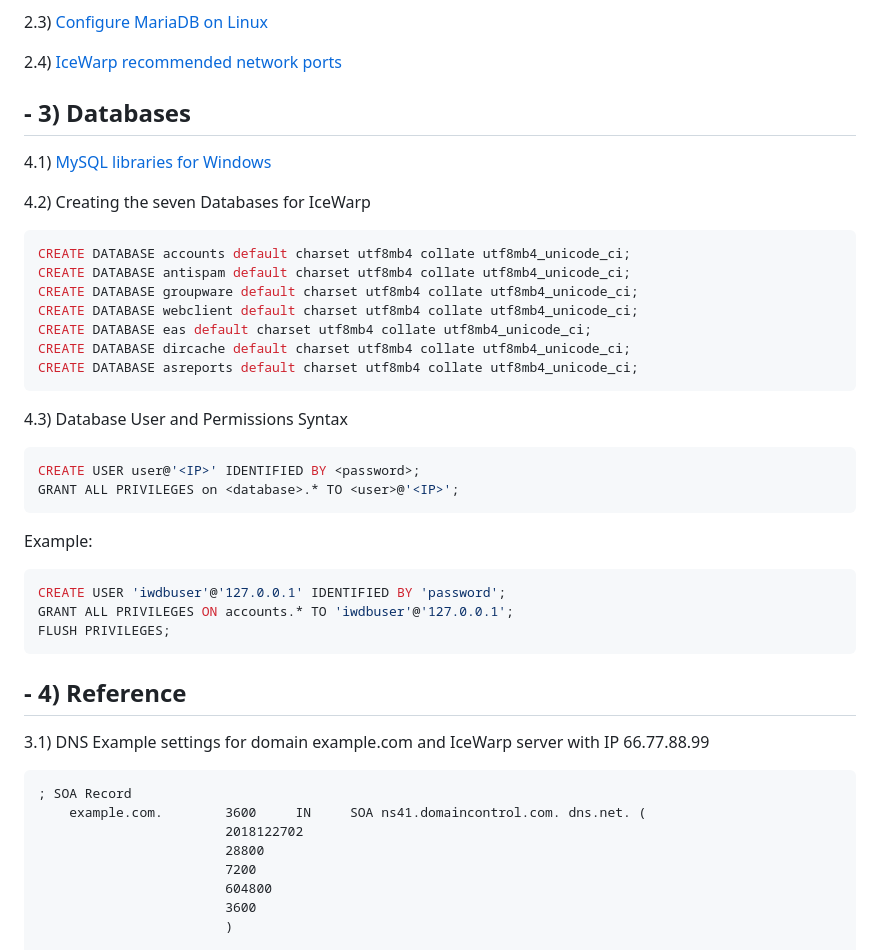
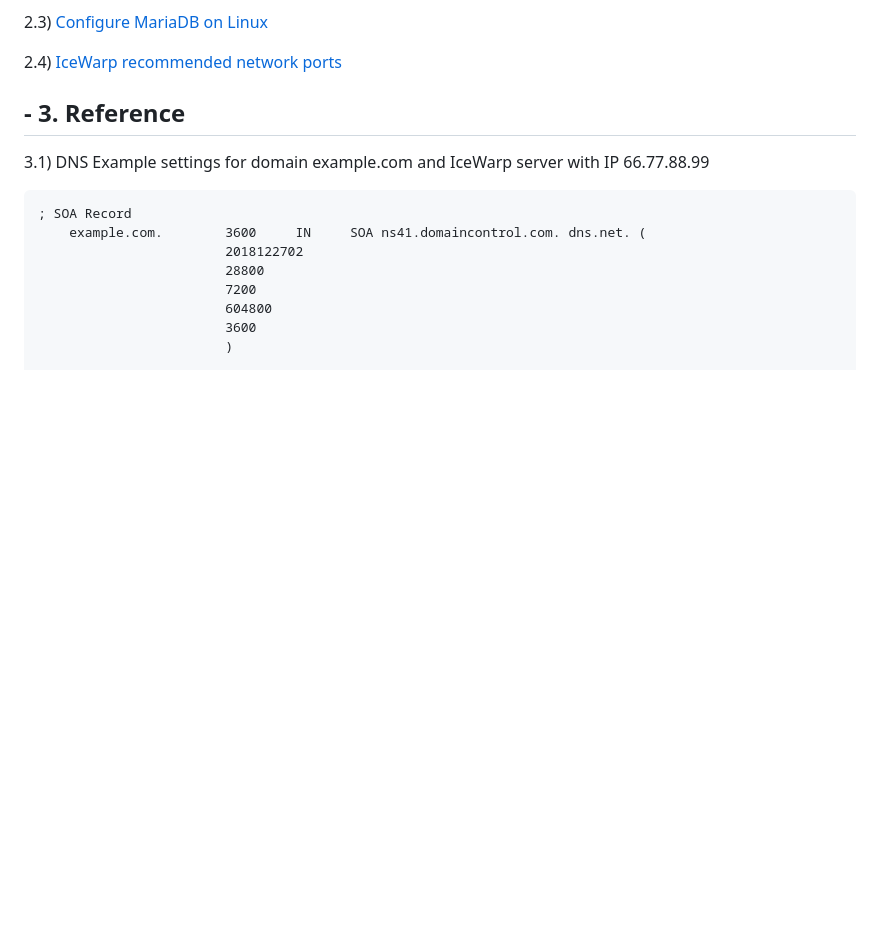
Before and after one commit to iwDevOps/iwWindowsCourse, a Markdown page: appendix.md, the part around one of its changes. GitHub-like rendering; blank space fills up the shorter version.

````diff
--- a/appendix.md
+++ b/appendix.md
@@ -22,34 +22,7 @@
 
  2.4) [IceWarp recommended network ports](https://support.icewarp.com/hc/en-us/articles/6808711405585-IceWarp-recommended-network-ports)
 
-## - 3) Databases
- 4.1)	[MySQL libraries for Windows](https://support.icewarp.com/hc/en-us/article_attachments/360018704398/libraries_mysql_6.1.zip)
-
- 4.2)	Creating the seven Databases for IceWarp
-```sql
-CREATE DATABASE accounts default charset utf8mb4 collate utf8mb4_unicode_ci;
-CREATE DATABASE antispam default charset utf8mb4 collate utf8mb4_unicode_ci;
-CREATE DATABASE groupware default charset utf8mb4 collate utf8mb4_unicode_ci;
-CREATE DATABASE webclient default charset utf8mb4 collate utf8mb4_unicode_ci;
-CREATE DATABASE eas default charset utf8mb4 collate utf8mb4_unicode_ci;
-CREATE DATABASE dircache default charset utf8mb4 collate utf8mb4_unicode_ci;
-CREATE DATABASE asreports default charset utf8mb4 collate utf8mb4_unicode_ci;
-```
-4.3)	Database User and Permissions Syntax
-```sql
-CREATE USER user@'<IP>' IDENTIFIED BY <password>;
-GRANT ALL PRIVILEGES on <database>.* TO <user>@'<IP>';
-```
-Example:
-```sql
-CREATE USER 'iwdbuser'@'127.0.0.1' IDENTIFIED BY 'password';
-GRANT ALL PRIVILEGES ON accounts.* TO 'iwdbuser'@'127.0.0.1';
-FLUSH PRIVILEGES;
-```
-
-
-
-## - 4) Reference
+## - 3. Reference
 3.1) DNS Example settings for domain example.com and IceWarp server with IP 66.77.88.99
 ```s
 ; SOA Record
````
Also changed, not shown: other parts of appendix.md (+9 -5 lines).
